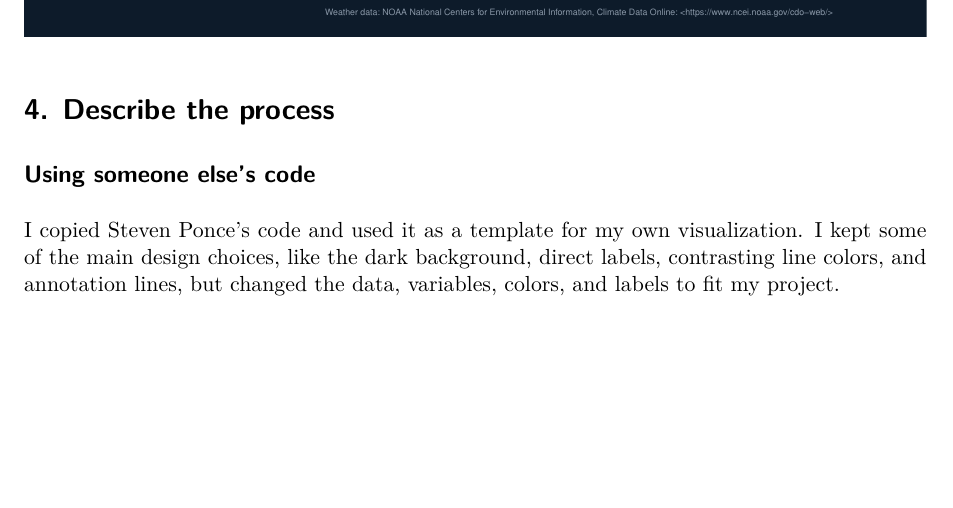
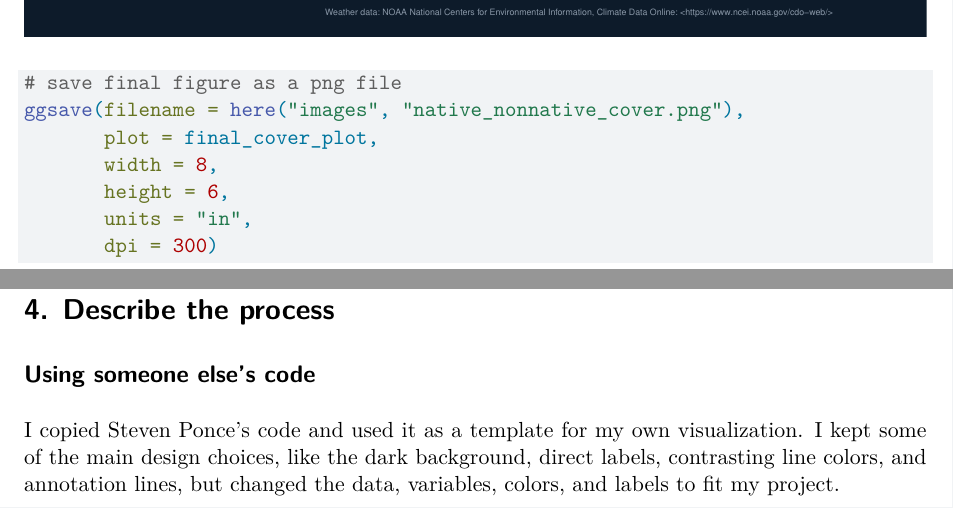
Before and after one commit to RebeccaLMartinez/intermediate-elective, a Quarto document (code/intermediate-elective2.qmd): part of page 10 of 11 before the commit and two parts of pages 10 and 11 of 11 after it, the two joined at a grey line, cut so that both start at the same text, the shorter picture padded with empty space. Rendered offline with R 4.5, knitr and Pandoc in place of Quarto, then LaTeX, with nearby package versions; code that draws random numbers runs with fixed seeds of ours; column names are cleaned by a stand-in for the janitor package.

Commit message:
updated read me and saved visual

````diff
--- a/code/intermediate-elective2.qmd
+++ b/code/intermediate-elective2.qmd
@@ -441,7 +441,20 @@ Weather data: NOAA National Centers for Environmental Information, Climate Data
 # display final plot
 final_cover_plot
 
+
+# save final figure as a png file
+ggsave(filename = here("images", "native_nonnative_cover.png"),
+       plot = final_cover_plot,
+       width = 8,
+       height = 6,
+       units = "in",
+       dpi = 300)
+
+
+
+
 ```
+
 
 # 4. Describe the process
 
````
Also changed, not shown: README.md, code/intermediate-elective2.pdf, images/native_nonnative_cover.png (added).
